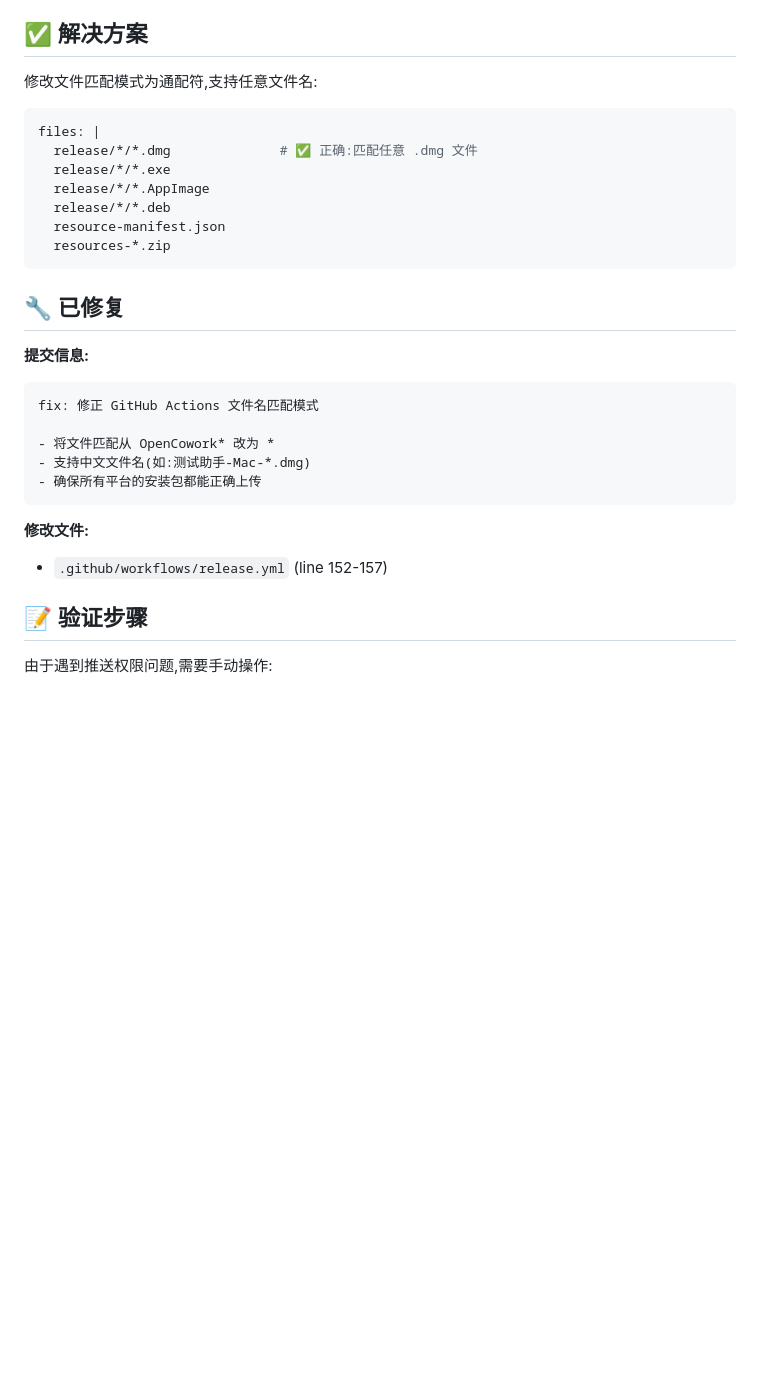
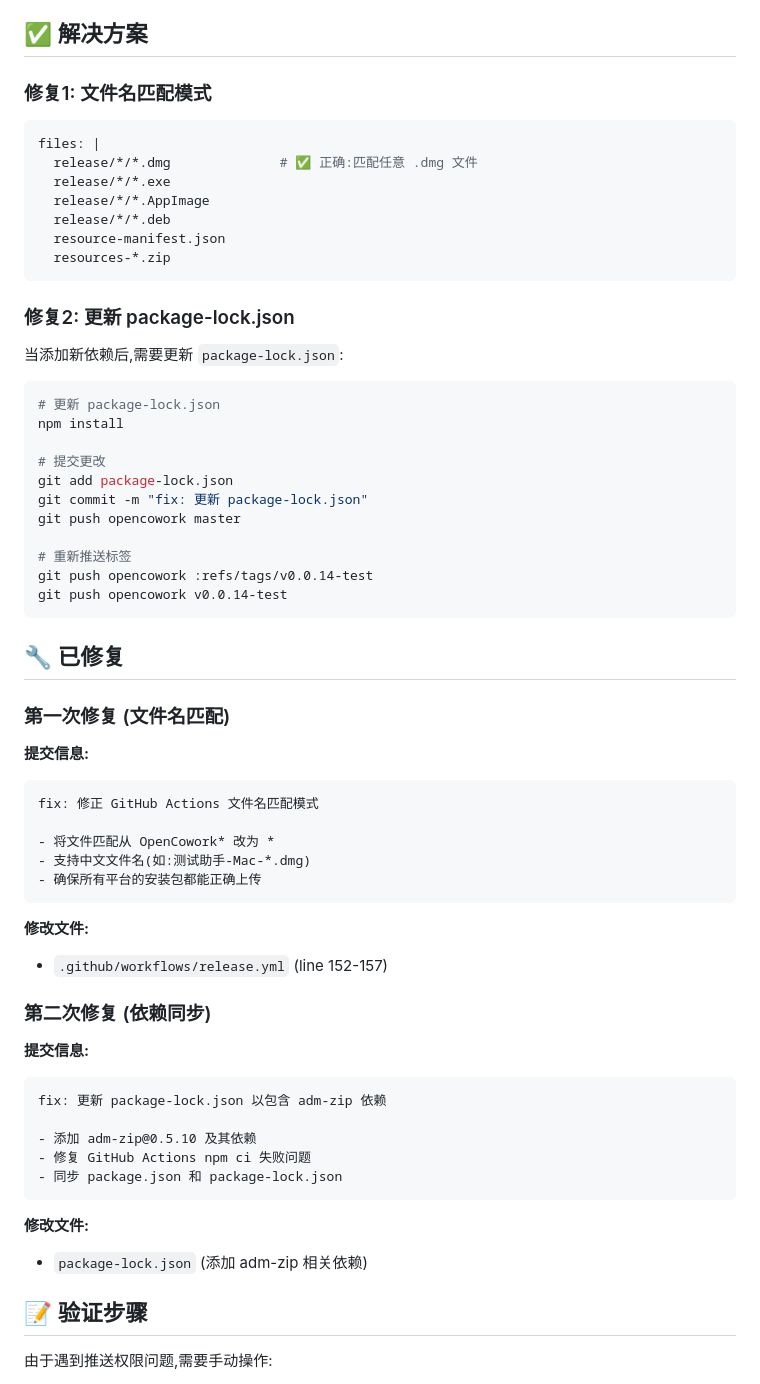
Before and after one commit to shileima/opencowork, a Markdown page: docs/AUTO_UPDATE_TROUBLESHOOTING.md, the part around one of its changes. Drawn GitHub-style; blank space fills up the shorter version.

Commit message:
docs: 更新故障排查文档,记录 package-lock.json 同步问题

````diff
--- a/docs/AUTO_UPDATE_TROUBLESHOOTING.md
+++ b/docs/AUTO_UPDATE_TROUBLESHOOTING.md
@@ -23,7 +39,7 @@ files: |
 
 ## ✅ 解决方案
 
-修改文件匹配模式为通配符,支持任意文件名:
+### 修复1: 文件名匹配模式
 
 ```yaml
 files: |
@@ -35,7 +51,27 @@ files: |
   resources-*.zip
 ```
 
+### 修复2: 更新 package-lock.json
+
+当添加新依赖后,需要更新 `package-lock.json`:
+
+```bash
+# 更新 package-lock.json
+npm install
+
+# 提交更改
+git add package-lock.json
+git commit -m "fix: 更新 package-lock.json"
+git push opencowork master
+
+# 重新推送标签
+git push opencowork :refs/tags/v0.0.14-test
+git push opencowork v0.0.14-test
+```
+
 ## 🔧 已修复
+
+### 第一次修复 (文件名匹配)
 
 **提交信息:**
 ```
@@ -48,6 +84,20 @@ fix: 修正 GitHub Actions 文件名匹配模式
 
 **修改文件:**
 - `.github/workflows/release.yml` (line 152-157)
+
+### 第二次修复 (依赖同步)
+
+**提交信息:**
+```
+fix: 更新 package-lock.json 以包含 adm-zip 依赖
+
+- 添加 adm-zip@0.5.10 及其依赖
+- 修复 GitHub Actions npm ci 失败问题
+- 同步 package.json 和 package-lock.json
+```
+
+**修改文件:**
+- `package-lock.json` (添加 adm-zip 相关依赖)
 
 ## 📝 验证步骤
 
````
Also changed, not shown: other parts of docs/AUTO_UPDATE_TROUBLESHOOTING.md (+16 -0 lines).
